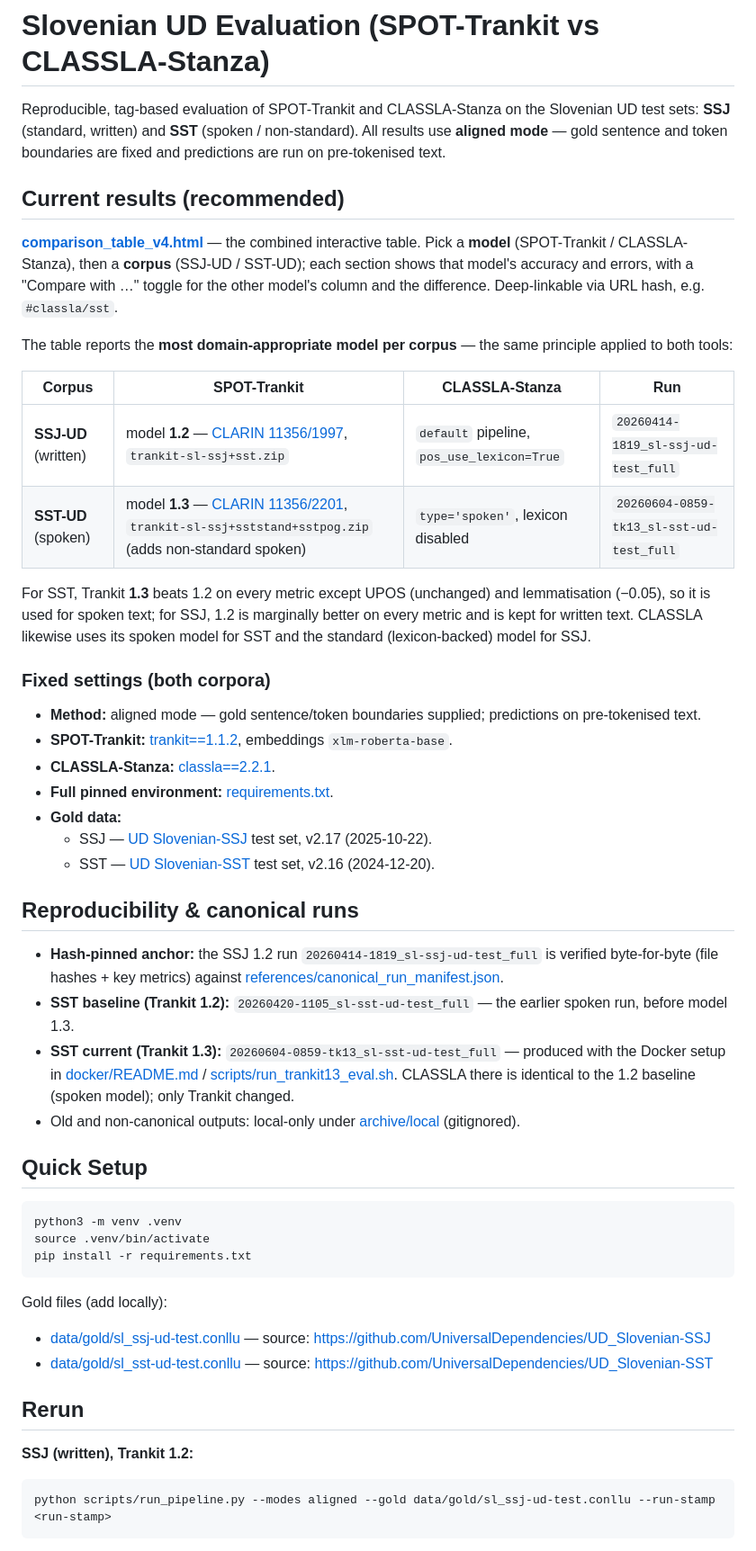
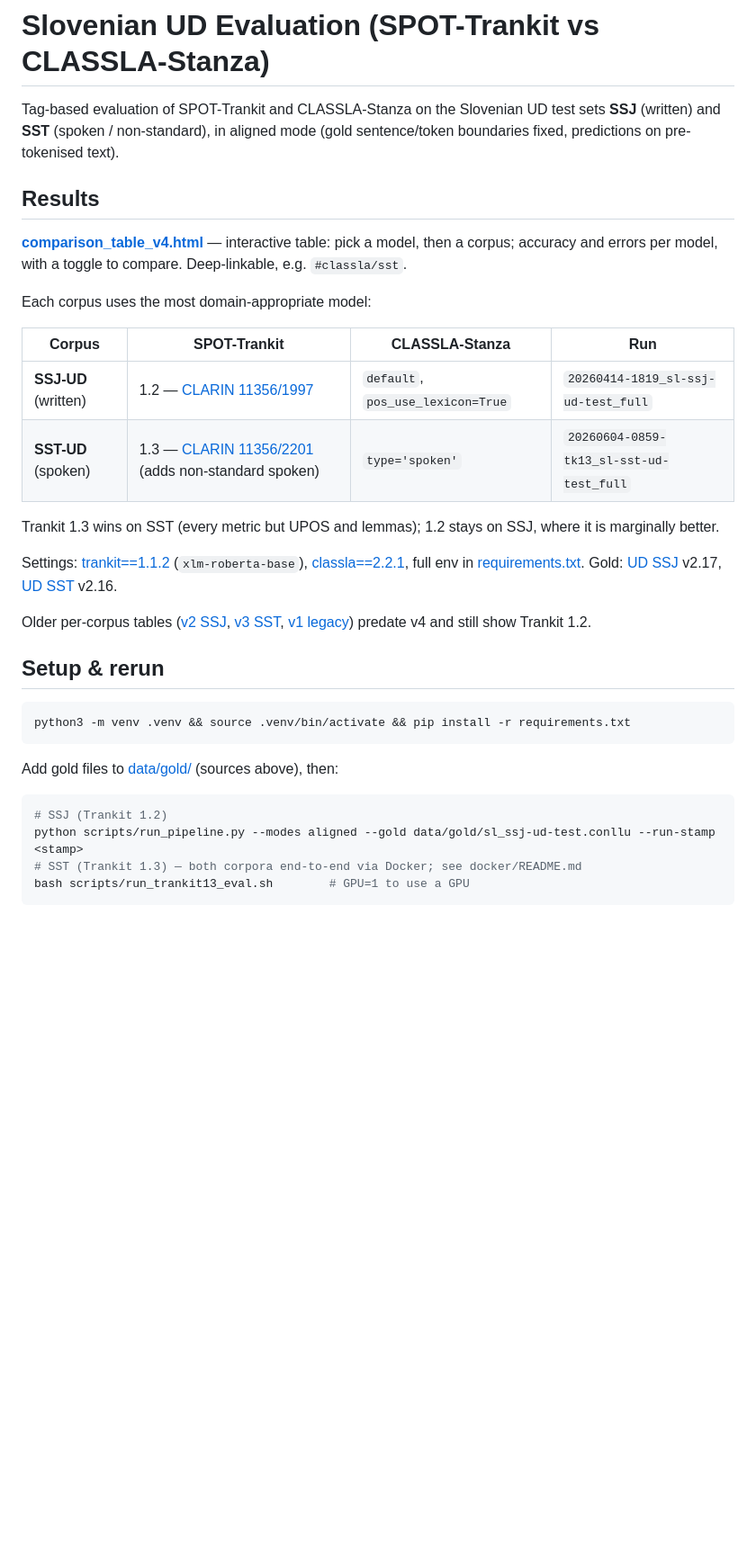
Before and after one commit to hulln/conllu-tag-based-eval, a Markdown page: README.md, the part around one of its changes. Shown at 90% size. GitHub-like rendering; blank space fills up the shorter version.

````diff
--- a/README.md
+++ b/README.md
@@ -1,72 +1,44 @@
 # Slovenian UD Evaluation (SPOT-Trankit vs CLASSLA-Stanza)
 
-Reproducible, tag-based evaluation of SPOT-Trankit and CLASSLA-Stanza on the
-Slovenian UD test sets: **SSJ** (standard, written) and **SST** (spoken /
-non-standard). All results use **aligned mode** — gold sentence and token
-boundaries are fixed and predictions are run on pre-tokenised text.
+Tag-based evaluation of SPOT-Trankit and CLASSLA-Stanza on the Slovenian UD test
+sets **SSJ** (written) and **SST** (spoken / non-standard), in aligned mode (gold
+sentence/token boundaries fixed, predictions on pre-tokenised text).
 
-## Current results (recommended)
+## Results
 
 **[comparison_table_v4.html](https://conllu-tag-based-eval-table.netlify.app/comparison_table_v4.html)** —
-the combined interactive table. Pick a **model** (SPOT-Trankit / CLASSLA-Stanza),
-then a **corpus** (SSJ-UD / SST-UD); each section shows that model's accuracy and
-errors, with a "Compare with …" toggle for the other model's column and the
-difference. Deep-linkable via URL hash, e.g. `#classla/sst`.
+interactive table: pick a model, then a corpus; accuracy and errors per model,
+with a toggle to compare. Deep-linkable, e.g. `#classla/sst`.
 
-The table reports the **most domain-appropriate model per corpus** — the same
-principle applied to both tools:
+Each corpus uses the most domain-appropriate model:
 
 | Corpus | SPOT-Trankit | CLASSLA-Stanza | Run |
 |--------|--------------|----------------|-----|
-| **SSJ-UD** (written) | model **1.2** — [CLARIN 11356/1997](https://www.clarin.si/repository/xmlui/handle/11356/1997), `trankit-sl-ssj+sst.zip` | `default` pipeline, `pos_use_lexicon=True` | `20260414-1819_sl-ssj-ud-test_full` |
-| **SST-UD** (spoken) | model **1.3** — [CLARIN 11356/2201](https://www.clarin.si/repository/xmlui/handle/11356/2201), `trankit-sl-ssj+sststand+sstpog.zip` (adds non-standard spoken) | `type='spoken'`, lexicon disabled | `20260604-0859-tk13_sl-sst-ud-test_full` |
+| **SSJ-UD** (written) | 1.2 — [CLARIN 11356/1997](https://www.clarin.si/repository/xmlui/handle/11356/1997) | `default`, `pos_use_lexicon=True` | `20260414-1819_sl-ssj-ud-test_full` |
+| **SST-UD** (spoken) | 1.3 — [CLARIN 11356/2201](https://www.clarin.si/repository/xmlui/handle/11356/2201) (adds non-standard spoken) | `type='spoken'` | `20260604-0859-tk13_sl-sst-ud-test_full` |
 
-For SST, Trankit **1.3** beats 1.2 on every metric except UPOS (unchanged) and
-lemmatisation (−0.05), so it is used for spoken text; for SSJ, 1.2 is marginally
-better on every metric and is kept for written text. CLASSLA likewise uses its
-spoken model for SST and the standard (lexicon-backed) model for SSJ.
+Trankit 1.3 wins on SST (every metric but UPOS and lemmas); 1.2 stays on SSJ, where it is marginally better.
 
-### Fixed settings (both corpora)
+Settings: [trankit==1.1.2](https://pypi.org/project/trankit/1.1.2/) (`xlm-roberta-base`),
+[classla==2.2.1](https://pypi.org/project/classla/2.2.1/), full env in [requirements.txt](requirements.txt).
+Gold: [UD SSJ](https://github.com/UniversalDependencies/UD_Slovenian-SSJ) v2.17, [UD SST](https://github.com/UniversalDependencies/UD_Slovenian-SST) v2.16.
 
-- **Method:** aligned mode — gold sentence/token boundaries supplied; predictions on pre-tokenised text.
-- **SPOT-Trankit:** [trankit==1.1.2](https://pypi.org/project/trankit/1.1.2/), embeddings `xlm-roberta-base`.
-- **CLASSLA-Stanza:** [classla==2.2.1](https://pypi.org/project/classla/2.2.1/).
-- **Full pinned environment:** [requirements.txt](requirements.txt).
-- **Gold data:**
-  - SSJ — [UD Slovenian-SSJ](https://github.com/UniversalDependencies/UD_Slovenian-SSJ) test set, v2.17 (2025-10-22).
-  - SST — [UD Slovenian-SST](https://github.com/UniversalDependencies/UD_Slovenian-SST) test set, v2.16 (2024-12-20).
+Older per-corpus tables ([v2 SSJ](https://conllu-tag-based-eval-table.netlify.app/comparison_table_v2_ssj.html),
+[v3 SST](https://conllu-tag-based-eval-table.netlify.app/comparison_table_v3_sst.html),
+[v1 legacy](https://conllu-tag-based-eval-table.netlify.app/comparison_table_v1_ssj.html)) predate v4 and still show Trankit 1.2.
 
-## Reproducibility & canonical runs
-
-- **Hash-pinned anchor:** the SSJ 1.2 run `20260414-1819_sl-ssj-ud-test_full` is
-  verified byte-for-byte (file hashes + key metrics) against
-  [references/canonical_run_manifest.json](references/canonical_run_manifest.json).
-- **SST baseline (Trankit 1.2):** `20260420-1105_sl-sst-ud-test_full` — the earlier
-  spoken run, before model 1.3.
-- **SST current (Trankit 1.3):** `20260604-0859-tk13_sl-sst-ud-test_full` — produced
-  with the Docker setup in [docker/README.md](docker/README.md) /
-  [scripts/run_trankit13_eval.sh](scripts/run_trankit13_eval.sh). CLASSLA there is
-  identical to the 1.2 baseline (spoken model); only Trankit changed.
-- Old and non-canonical outputs: local-only under [archive/local](archive/local/) (gitignored).
-
-## Quick Setup
+## Setup & rerun
 
 ```bash
-python3 -m venv .venv
-source .venv/bin/activate
-pip install -r requirements.txt
+python3 -m venv .venv && source .venv/bin/activate && pip install -r requirements.txt
 ```
 
-Gold files (add locally):
-
-- [data/gold/sl_ssj-ud-test.conllu](data/gold/sl_ssj-ud-test.conllu) — source: https://github.com/UniversalDependencies/UD_Slovenian-SSJ
-- [data/gold/sl_sst-ud-test.conllu](data/gold/sl_sst-ud-test.conllu) — source: https://github.com/UniversalDependencies/UD_Slovenian-SST
-
-## Rerun
-
-**SSJ (written), Trankit 1.2:**
+Add gold files to [data/gold/](data/gold/) (sources above), then:
 
 ```bash
-python scripts/run_pipeline.py --modes aligned --gold data/gold/sl_ssj-ud-test.conllu --run-stamp <run-stamp>
+# SSJ (Trankit 1.2)
+python scripts/run_pipeline.py --modes aligned --gold data/gold/sl_ssj-ud-test.conllu --run-stamp <stamp>
+# SST (Trankit 1.3) — both corpora end-to-end via Docker; see docker/README.md
+bash scripts/run_trankit13_eval.sh        # GPU=1 to use a GPU
 ```
 
````
Also changed, not shown: other parts of README.md (+13 -63 lines).
